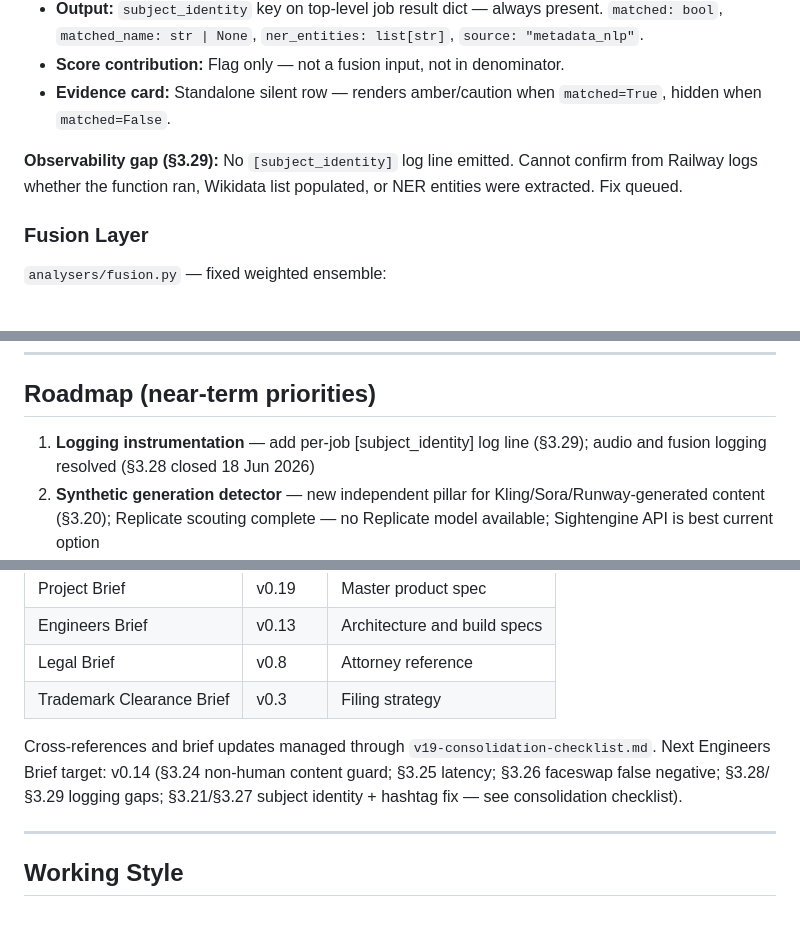
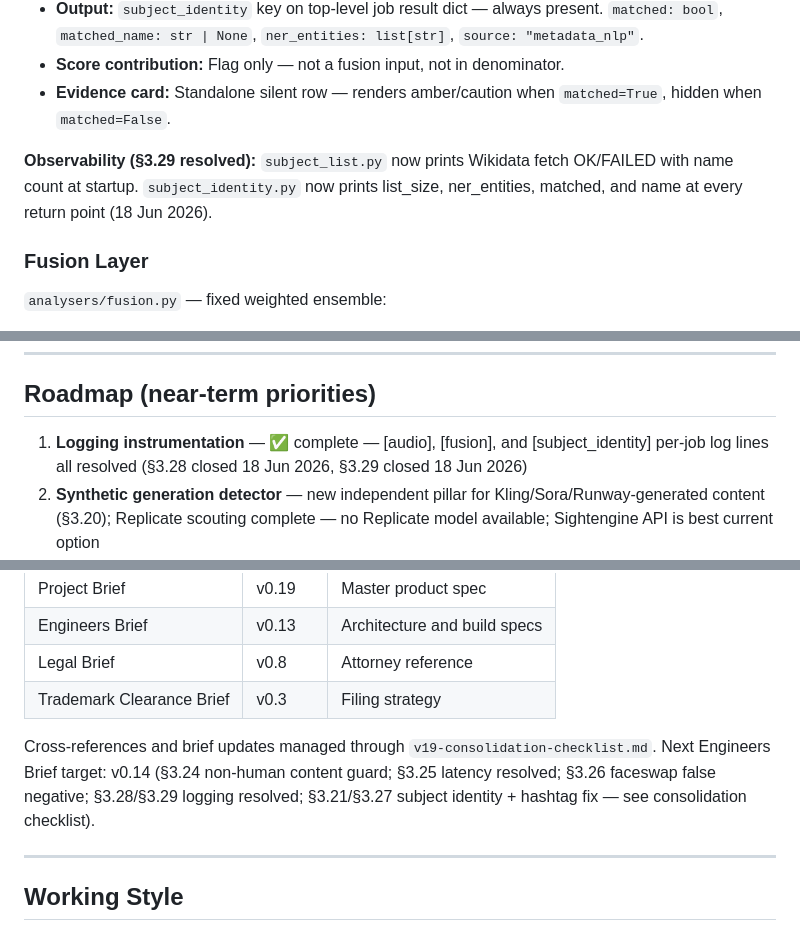
Before and after one commit to DustyDingo/Skept-prototype, a Markdown page: CLAUDE.md, 3 parts joined by grey strips. Drawn GitHub-style.

Commit message:
docs: close §3.29 — subject identity observability resolved

```diff
--- a/CLAUDE.md
+++ b/CLAUDE.md
@@ -117,7 +117,7 @@ Returns exactly 0.50 when no actionable signal found — contributes no directio
 - **Score contribution:** Flag only — not a fusion input, not in denominator.
 - **Evidence card:** Standalone silent row — renders amber/caution when `matched=True`, hidden when `matched=False`.
 
-**Observability gap (§3.29):** No `[subject_identity]` log line emitted. Cannot confirm from Railway logs whether the function ran, Wikidata list populated, or NER entities were extracted. Fix queued.
+**Observability (§3.29 resolved):** `subject_list.py` now prints Wikidata fetch OK/FAILED with name count at startup. `subject_identity.py` now prints list_size, ner_entities, matched, and name at every return point (18 Jun 2026).
 
 ### Fusion Layer
 `analysers/fusion.py` — fixed weighted ensemble:
@@ -223,7 +223,7 @@ further implementation or data access.
 
 ## Roadmap (near-term priorities)
 
-1. **Logging instrumentation** — add per-job [subject_identity] log line (§3.29); audio and fusion logging resolved (§3.28 closed 18 Jun 2026)
+1. **Logging instrumentation** — ✅ complete — [audio], [fusion], and [subject_identity] per-job log lines all resolved (§3.28 closed 18 Jun 2026, §3.29 closed 18 Jun 2026)
 2. **Synthetic generation detector** — new independent pillar for Kling/Sora/Runway-generated content (§3.20); Replicate scouting complete — no Replicate model available; Sightengine API is best current option
 3. **curl-cffi / TikTok reliability** — ✅ done; curl-cffi added to requirements.txt for TLS fingerprint impersonation
 4. **Reverse video search** — detect re-uploads and source misattribution via reverse image/video lookup
@@ -274,7 +274,7 @@ Body font: Calibri
 | Trademark Clearance Brief | v0.3 | Filing strategy |
 
 Cross-references and brief updates managed through `v19-consolidation-checklist.md`.
-Next Engineers Brief target: v0.14 (§3.24 non-human content guard; §3.25 latency; §3.26 faceswap false negative; §3.28/§3.29 logging gaps; §3.21/§3.27 subject identity + hashtag fix — see consolidation checklist).
+Next Engineers Brief target: v0.14 (§3.24 non-human content guard; §3.25 latency resolved; §3.26 faceswap false negative; §3.28/§3.29 logging resolved; §3.21/§3.27 subject identity + hashtag fix — see consolidation checklist).
 
 ---
 
```
